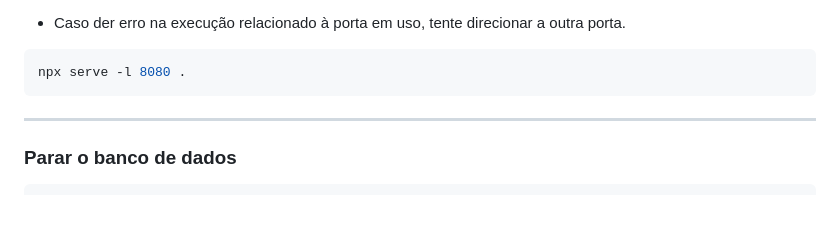
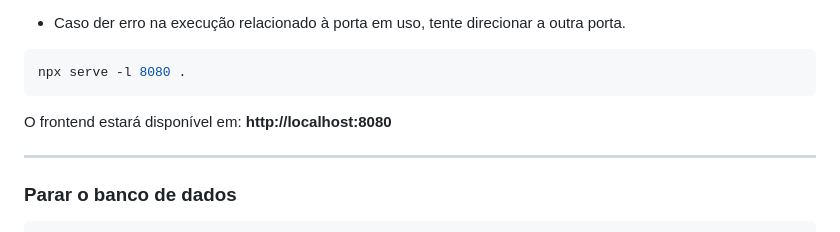
Before and after one commit to GabrielMorez/PIT-Biblioteca-Uniasselvi, a Markdown page: README.md, the part around the change. Drawn GitHub-style; blank space fills up the shorter version.

Commit message:
Update README with frontend URL
Add example frontend availability information to README

````diff
--- a/README.md
+++ b/README.md
@@ -108,6 +108,7 @@ O frontend estará disponível em: **http://localhost:3000** (porta indicada pel
 ```bash
 npx serve -l 8080 .
 ```
+O frontend estará disponível em: **http://localhost:8080**
 
 ---
 
````
